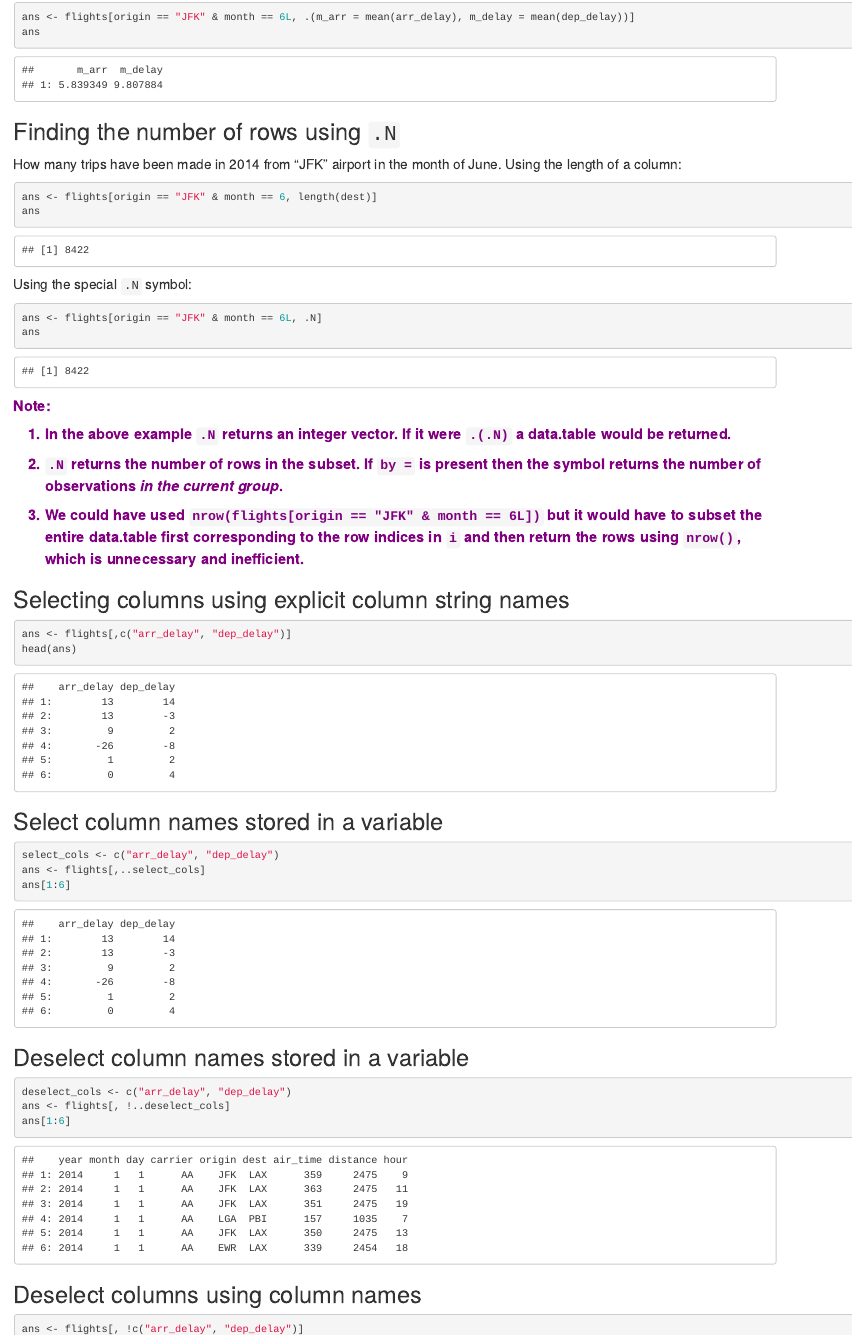
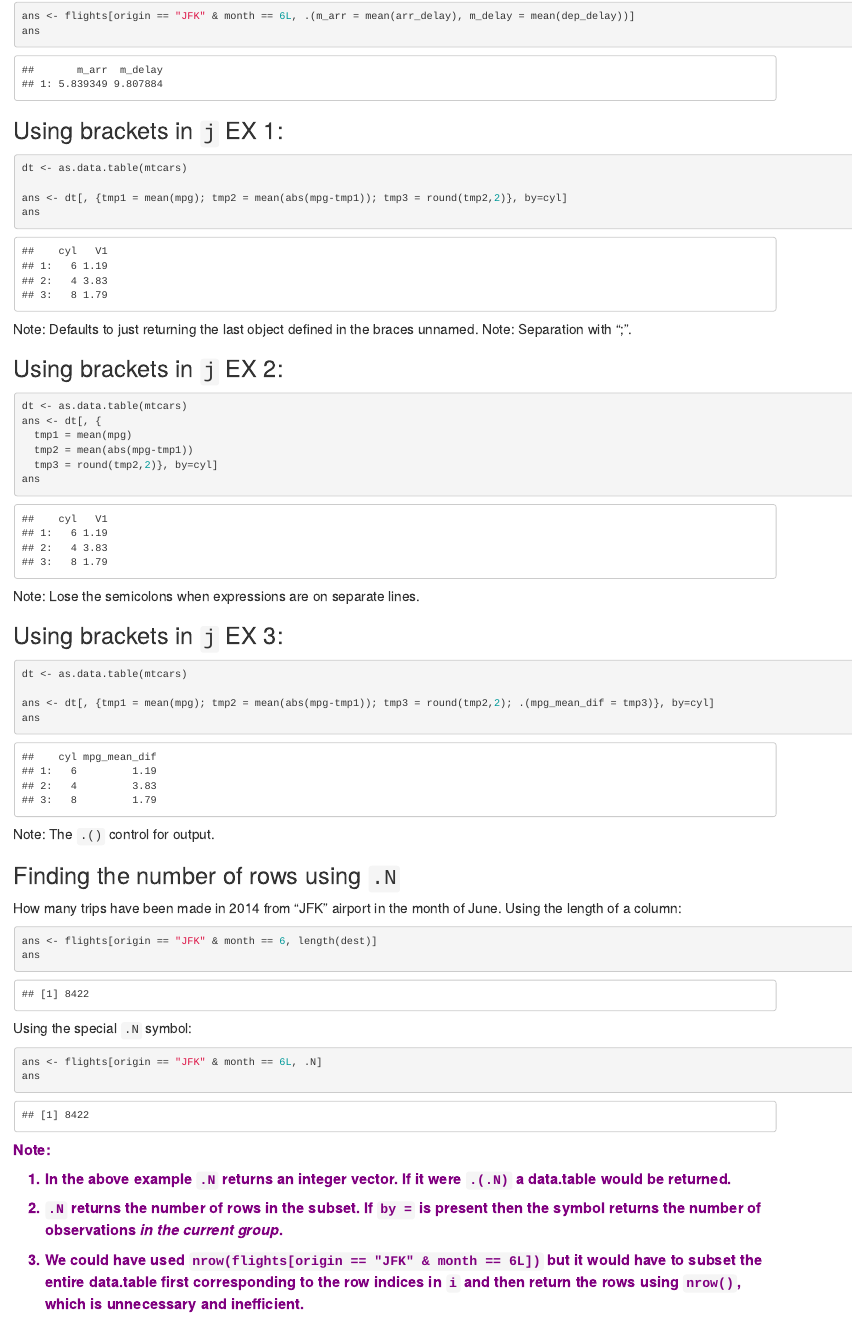
Before and after one commit to deandevl/R_data_table_Articles_Books, an R Markdown document (intro_to_data_table/introduction_to_data_table.Rmd): the page in a window 1100 px wide, from 7560 px down before the commit and from 7660 px down after it, so that both start at the same text. The pictures show the output file intro_to_data_table/introduction_to_data_table.html that the author committed with the source, opened offline.

Commit message:
more examples

````diff
--- a/intro_to_data_table/introduction_to_data_table.Rmd
+++ b/intro_to_data_table/introduction_to_data_table.Rmd
@@ -211,6 +211,37 @@ ans <- flights[origin == "JFK" & month == 6L, .(m_arr = mean(arr_delay), m_delay
 ans
 ```
 
+## Using brackets in `j` EX 1:
+```{r}
+dt <- as.data.table(mtcars)
+
+ans <- dt[, {tmp1 = mean(mpg); tmp2 = mean(abs(mpg-tmp1)); tmp3 = round(tmp2,2)}, by=cyl]
+ans
+```
+Note: Defaults to just returning the last object defined in the braces unnamed.
+Note: Separation with ";".
+
+## Using brackets in `j` EX 2:
+```{r}
+dt <- as.data.table(mtcars)
+ans <- dt[, {
+  tmp1 = mean(mpg)
+  tmp2 = mean(abs(mpg-tmp1))
+  tmp3 = round(tmp2,2)}, by=cyl]
+ans
+```
+Note: Lose the semicolons when expressions are on separate lines.
+
+
+## Using brackets in `j` EX 3:
+```{r}
+dt <- as.data.table(mtcars)
+
+ans <- dt[, {tmp1 = mean(mpg); tmp2 = mean(abs(mpg-tmp1)); tmp3 = round(tmp2,2); .(mpg_mean_dif = tmp3)}, by=cyl]
+ans
+```
+Note: The `.()` control for output.
+
 ## Finding the number of rows using `.N`
 How many trips have been made in 2014 from "JFK" airport in the month of June.
 Using the length of a column:
````
Also changed, not shown: intro_to_data_table/introduction_to_data_table.html, intro_to_data_table/introduction_to_data_table.Rmd (14 more changed lines).
